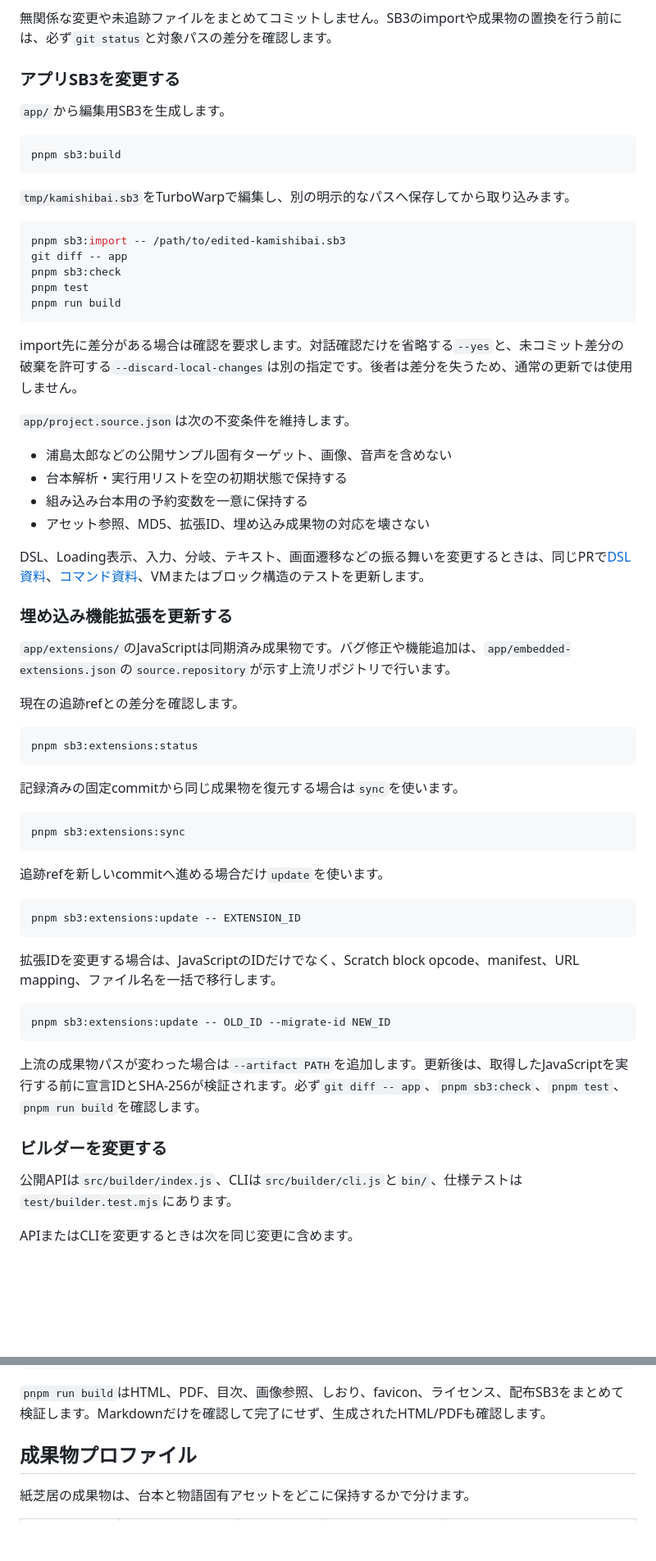
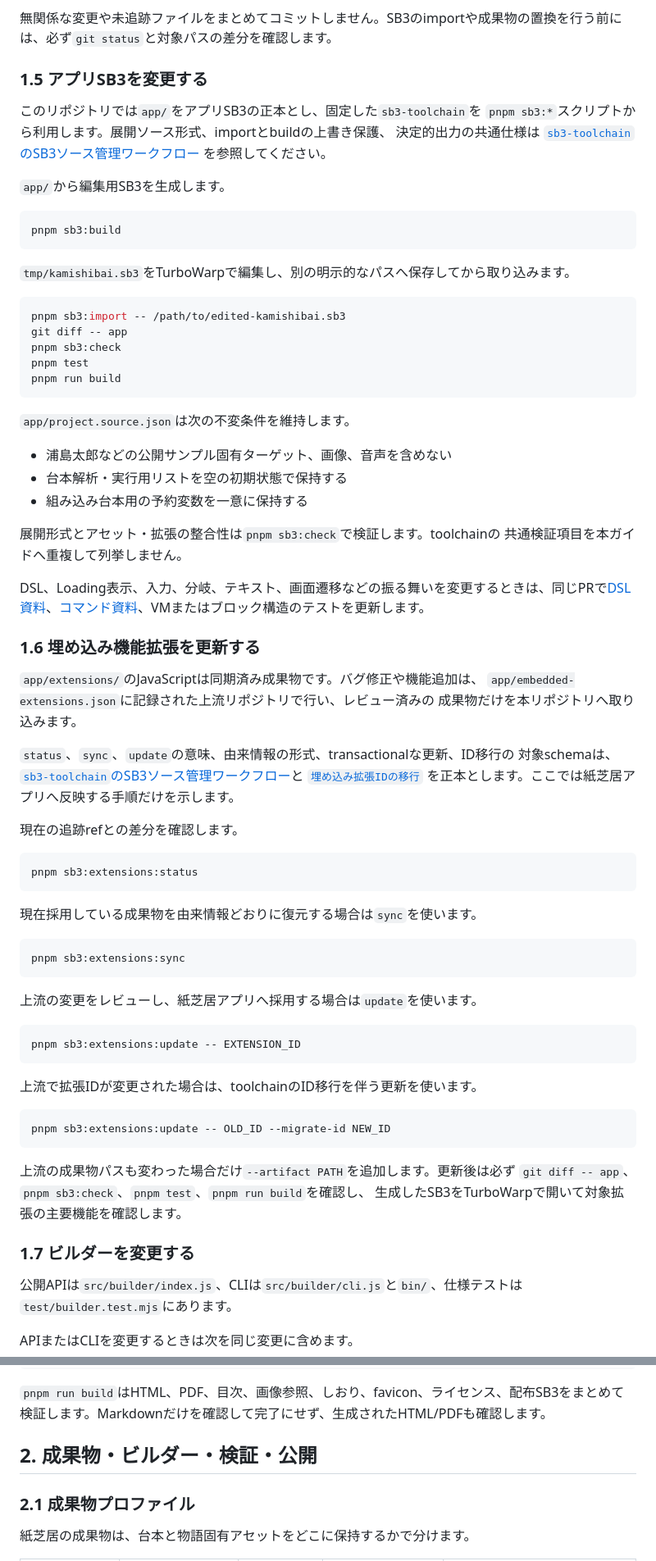
Before and after one commit to kubohiroya/tm-kamishibai-docs, a Markdown page: docs/general/06-developer-guide.md, 2 parts joined by grey strips. Shown at 82% size. GitHub-like rendering; blank space fills up the shorter version.

````diff
--- a/docs/general/06-developer-guide.md
+++ b/docs/general/06-developer-guide.md
@@ -105,7 +107,13 @@ macOSでは通常のGoogle ChromeをPDF生成に自動利用します。別の
 
 無関係な変更や未追跡ファイルをまとめてコミットしません。SB3のimportや成果物の置換を行う前には、必ず`git status`と対象パスの差分を確認します。
 
-### アプリSB3を変更する
+### 1.5 アプリSB3を変更する
+
+このリポジトリでは`app/`をアプリSB3の正本とし、固定した`sb3-toolchain`を
+`pnpm sb3:*`スクリプトから利用します。展開ソース形式、importとbuildの上書き保護、
+決定的出力の共通仕様は
+[`sb3-toolchain`のSB3ソース管理ワークフロー](https://github.com/kubohiroya/sb3-toolchain/blob/main/docs/workflows.md)
+を参照してください。
 
 `app/`から編集用SB3を生成します。
 
@@ -123,20 +131,27 @@ pnpm test
 pnpm run build
 ```
 
-import先に差分がある場合は確認を要求します。対話確認だけを省略する`--yes`と、未コミット差分の破棄を許可する`--discard-local-changes`は別の指定です。後者は差分を失うため、通常の更新では使用しません。
-
 `app/project.source.json`は次の不変条件を維持します。
 
 - 浦島太郎などの公開サンプル固有ターゲット、画像、音声を含めない
 - 台本解析・実行用リストを空の初期状態で保持する
 - 組み込み台本用の予約変数を一意に保持する
-- アセット参照、MD5、拡張ID、埋め込み成果物の対応を壊さない
+
+展開形式とアセット・拡張の整合性は`pnpm sb3:check`で検証します。toolchainの
+共通検証項目を本ガイドへ重複して列挙しません。
 
 DSL、Loading表示、入力、分岐、テキスト、画面遷移などの振る舞いを変更するときは、同じPRで[DSL資料](02-dsl-manual.md)、[コマンド資料](03-command-reference.md)、VMまたはブロック構造のテストを更新します。
 
-### 埋め込み機能拡張を更新する
+### 1.6 埋め込み機能拡張を更新する
 
-`app/extensions/`のJavaScriptは同期済み成果物です。バグ修正や機能追加は、`app/embedded-extensions.json`の`source.repository`が示す上流リポジトリで行います。
+`app/extensions/`のJavaScriptは同期済み成果物です。バグ修正や機能追加は、
+`app/embedded-extensions.json`に記録された上流リポジトリで行い、レビュー済みの
+成果物だけを本リポジトリへ取り込みます。
+
+`status`、`sync`、`update`の意味、由来情報の形式、transactionalな更新、ID移行の
+対象schemaは、[`sb3-toolchain`のSB3ソース管理ワークフロー](https://github.com/kubohiroya/sb3-toolchain/blob/main/docs/workflows.md)と
+[`埋め込み拡張IDの移行`](https://github.com/kubohiroya/sb3-toolchain/blob/main/docs/extension-id-migration.md)
+を正本とします。ここでは紙芝居アプリへ反映する手順だけを示します。
 
 現在の追跡refとの差分を確認します。
 
@@ -144,27 +159,29 @@ DSL、Loading表示、入力、分岐、テキスト、画面遷移などの振
 pnpm sb3:extensions:status
 ```
 
-記録済みの固定commitから同じ成果物を復元する場合は`sync`を使います。
+現在採用している成果物を由来情報どおりに復元する場合は`sync`を使います。
 
 ```bash
 pnpm sb3:extensions:sync
 ```
 
-追跡refを新しいcommitへ進める場合だけ`update`を使います。
+上流の変更をレビューし、紙芝居アプリへ採用する場合は`update`を使います。
 
 ```bash
 pnpm sb3:extensions:update -- EXTENSION_ID
 ```
 
-拡張IDを変更する場合は、JavaScriptのIDだけでなく、Scratch block opcode、manifest、URL mapping、ファイル名を一括で移行します。
+上流で拡張IDが変更された場合は、toolchainのID移行を伴う更新を使います。
 
 ```bash
 pnpm sb3:extensions:update -- OLD_ID --migrate-id NEW_ID
 ```
 
-上流の成果物パスが変わった場合は`--artifact PATH`を追加します。更新後は、取得したJavaScriptを実行する前に宣言IDとSHA-256が検証されます。必ず`git diff -- app`、`pnpm sb3:check`、`pnpm test`、`pnpm run build`を確認します。
+上流の成果物パスも変わった場合だけ`--artifact PATH`を追加します。更新後は必ず
+`git diff -- app`、`pnpm sb3:check`、`pnpm test`、`pnpm run build`を確認し、
+生成したSB3をTurboWarpで開いて対象拡張の主要機能を確認します。
 
-### ビルダーを変更する
+### 1.7 ビルダーを変更する
 
 公開APIは`src/builder/index.js`、CLIは`src/builder/cli.js`と`bin/`、仕様テストは`test/builder.test.mjs`にあります。
 
@@ -204,7 +221,9 @@ RUBYGANA_GRADE=4 pnpm run build
 
 `pnpm run build`はHTML、PDF、目次、画像参照、しおり、favicon、ライセンス、配布SB3をまとめて検証します。Markdownだけを確認して完了にせず、生成されたHTML/PDFも確認します。
 
-## 成果物プロファイル
+## 2. 成果物・ビルダー・検証・公開
+
+### 2.1 成果物プロファイル
 
 紙芝居の成果物は、台本と物語固有アセットをどこに保持するかで分けます。
 
````
Also changed, not shown: other parts of docs/general/06-developer-guide.md (+85 -38 lines).
